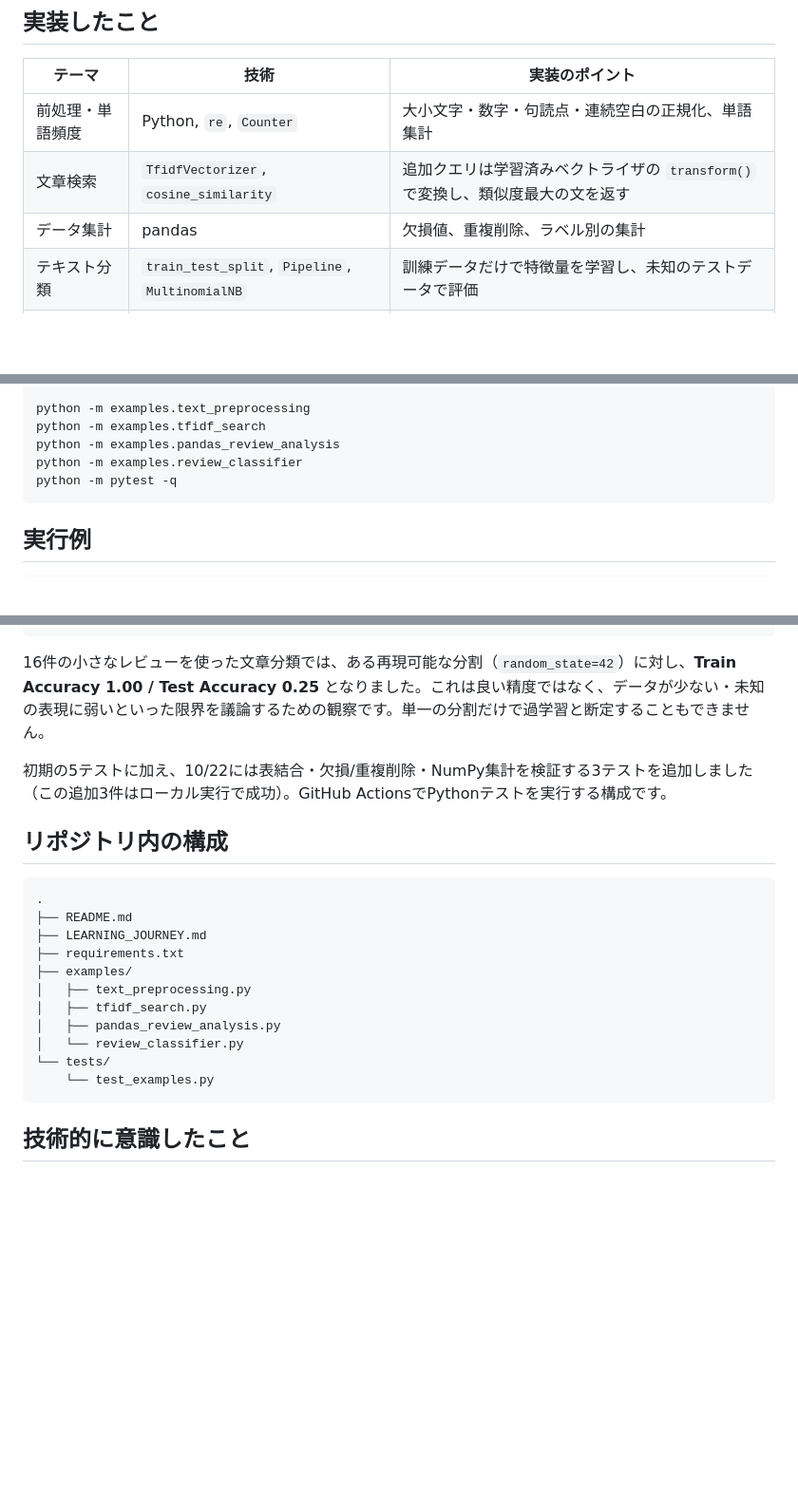
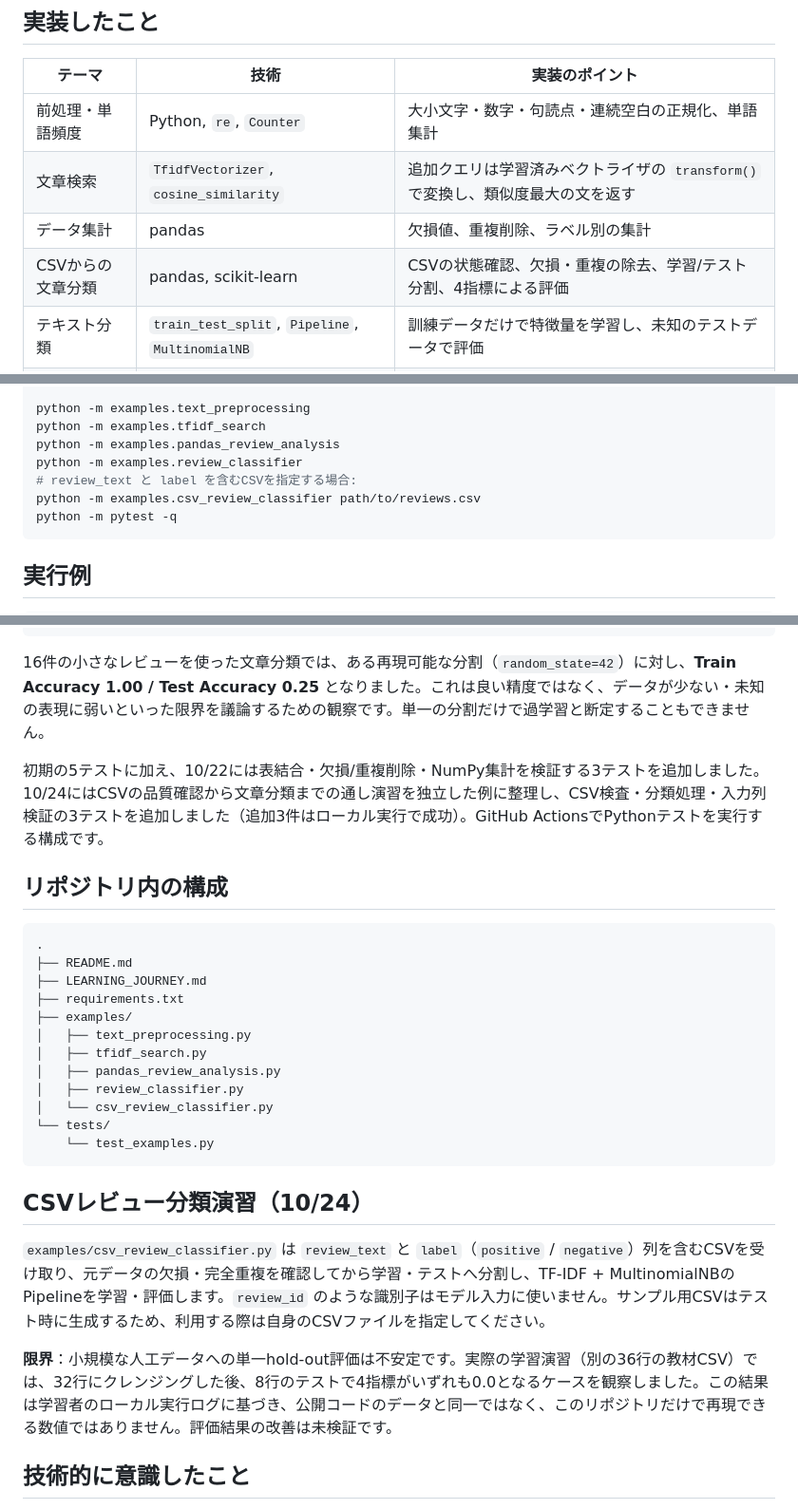
Before and after one commit to kur11208/nlp-learning-portfolio, a Markdown page: README.md, 3 parts joined by grey strips. Shown at 95% size. Rendered like a GitHub page; blank space fills up the shorter version.

Commit message:
docs: record Oct 24 CSV modeling exercise and limitations

````diff
--- a/README.md
+++ b/README.md
@@ -14,6 +14,7 @@ Pythonでのデータ前処理から、単語頻度集計、TF-IDFによる類
 | 前処理・単語頻度 | Python, `re`, `Counter` | 大小文字・数字・句読点・連続空白の正規化、単語集計 |
 | 文章検索 | `TfidfVectorizer`, `cosine_similarity` | 追加クエリは学習済みベクトライザの `transform()` で変換し、類似度最大の文を返す |
 | データ集計 | pandas | 欠損値、重複削除、ラベル別の集計 |\n| 2表の結合・点数分析 | pandas, NumPy | left結合→欠損・重複削除→部門平均→2次元配列でaxis別平均・条件抽出 |
+| CSVからの文章分類 | pandas, scikit-learn | CSVの状態確認、欠損・重複の除去、学習/テスト分割、4指標による評価 |
 | テキスト分類 | `train_test_split`, `Pipeline`, `MultinomialNB` | 訓練データだけで特徴量を学習し、未知のテストデータで評価 |
 | 評価 | Accuracy, Precision, Recall, F1 | 学習データとテストデータの差、クラス指定、少数データの限界を確認 |
 
@@ -31,6 +32,8 @@ python -m examples.text_preprocessing
 python -m examples.tfidf_search
 python -m examples.pandas_review_analysis
 python -m examples.review_classifier
+# review_text と label を含むCSVを指定する場合:
+python -m examples.csv_review_classifier path/to/reviews.csv
 python -m pytest -q
 ```
 
@@ -45,7 +48,7 @@ match: dog eats meat (cosine similarity: 1.000)
 
 16件の小さなレビューを使った文章分類では、ある再現可能な分割（`random_state=42`）に対し、**Train Accuracy 1.00 / Test Accuracy 0.25** となりました。これは良い精度ではなく、データが少ない・未知の表現に弱いといった限界を議論するための観察です。単一の分割だけで過学習と断定することもできません。
 
-初期の5テストに加え、10/22には表結合・欠損/重複削除・NumPy集計を検証する3テストを追加しました（この追加3件はローカル実行で成功）。GitHub ActionsでPythonテストを実行する構成です。
+初期の5テストに加え、10/22には表結合・欠損/重複削除・NumPy集計を検証する3テストを追加しました。10/24にはCSVの品質確認から文章分類までの通し演習を独立した例に整理し、CSV検査・分類処理・入力列検証の3テストを追加しました（追加3件はローカル実行で成功）。GitHub ActionsでPythonテストを実行する構成です。
 
 ## リポジトリ内の構成
 
@@ -58,10 +61,17 @@ match: dog eats meat (cosine similarity: 1.000)
 │   ├── text_preprocessing.py
 │   ├── tfidf_search.py
 │   ├── pandas_review_analysis.py
-│   └── review_classifier.py
+│   ├── review_classifier.py
+│   └── csv_review_classifier.py
 └── tests/
     └── test_examples.py
 ```
+
+## CSVレビュー分類演習（10/24）
+
+`examples/csv_review_classifier.py` は `review_text` と `label`（`positive` / `negative`）列を含むCSVを受け取り、元データの欠損・完全重複を確認してから学習・テストへ分割し、TF-IDF + MultinomialNBのPipelineを学習・評価します。`review_id` のような識別子はモデル入力に使いません。サンプル用CSVはテスト時に生成するため、利用する際は自身のCSVファイルを指定してください。
+
+**限界**：小規模な人工データへの単一hold-out評価は不安定です。実際の学習演習（別の36行の教材CSV）では、32行にクレンジングした後、8行のテストで4指標がいずれも0.0となるケースを観察しました。この結果は学習者のローカル実行ログに基づき、公開コードのデータと同一ではなく、このリポジトリだけで再現できる数値ではありません。評価結果の改善は未検証です。
 
 ## 技術的に意識したこと
 
````
